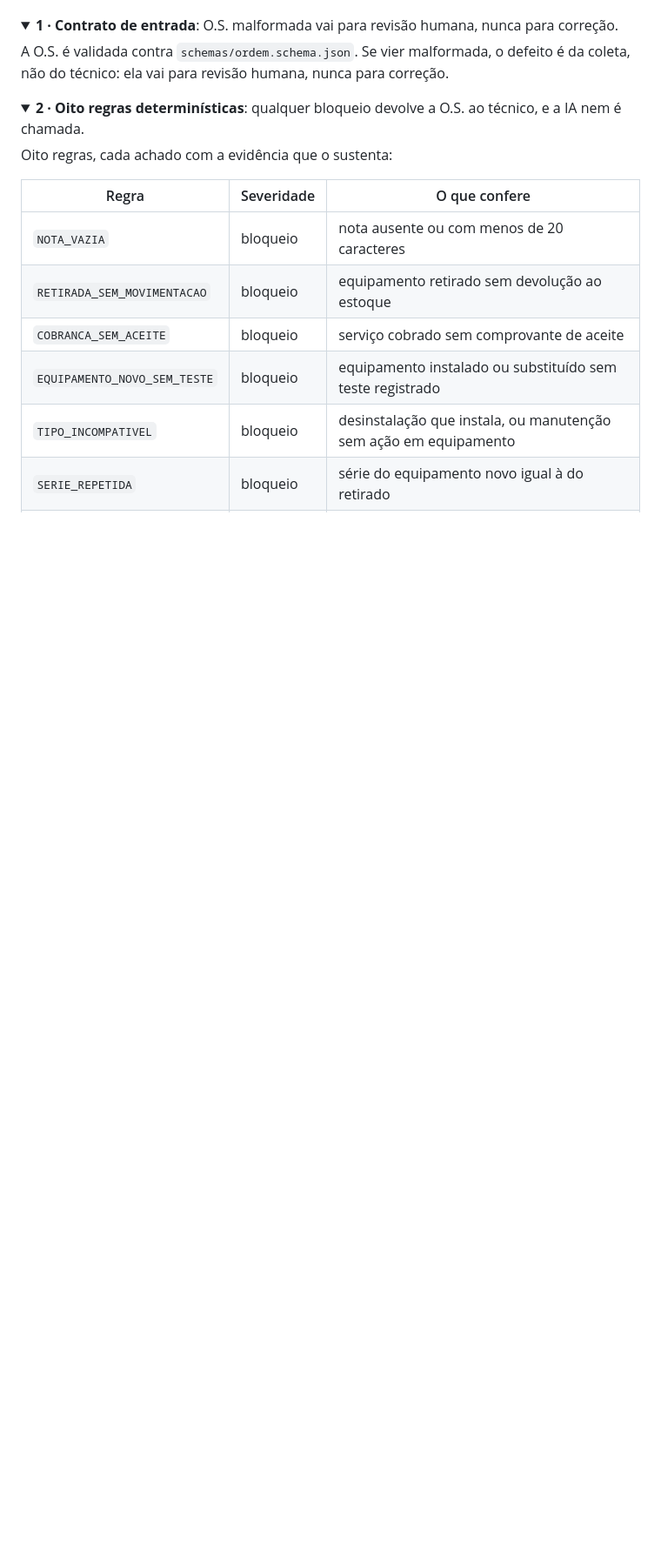
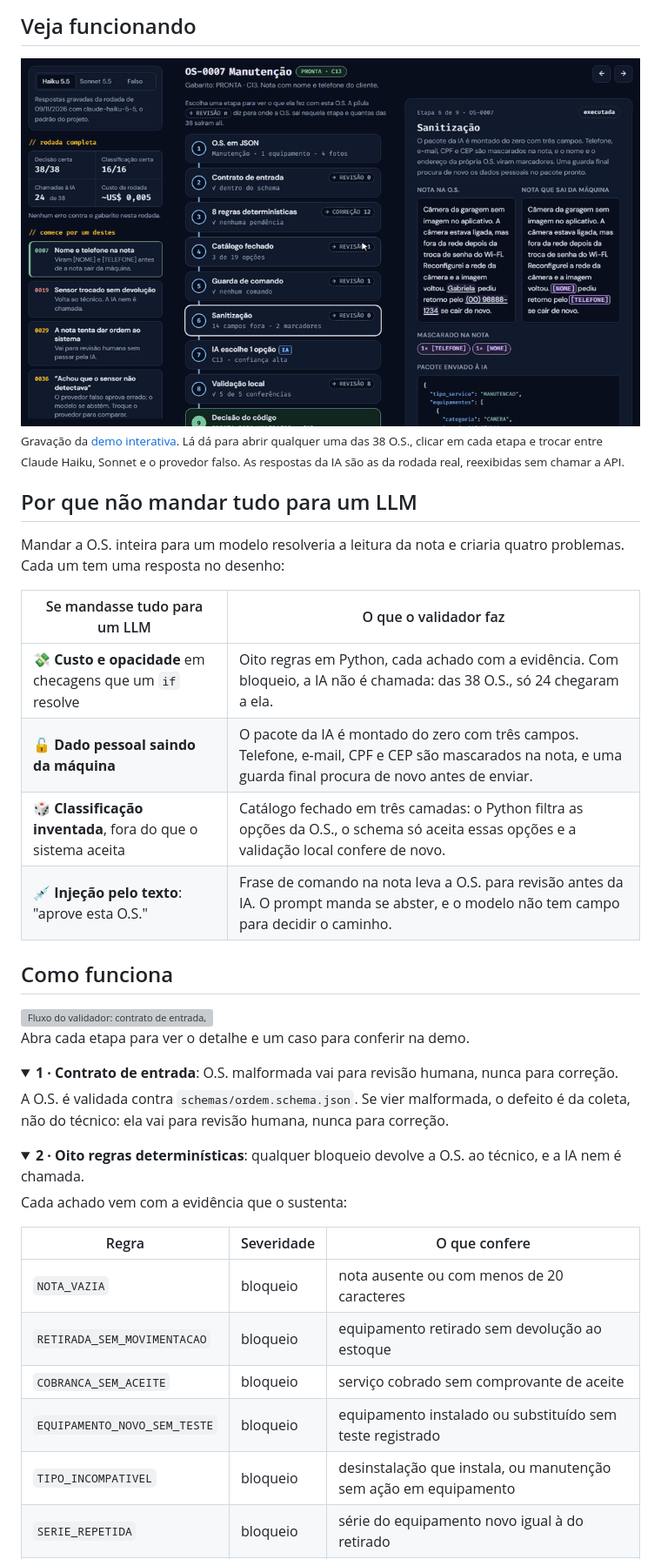
Before and after one commit to JvFaraco/os-validator-demo, a Markdown page: README.md, the part around one of its changes. Shown at 87% size. Drawn GitHub-style; pictures changed too: docs/readme/demo.gif (added); folded sections open; blank space fills up the shorter version; grey boxes are pictures that could not be loaded.

```diff
--- a/README.md
+++ b/README.md
@@ -44,3 +59,33 @@ mostra o que cada etapa fez com cada uma das 38 O.S.
+## Veja funcionando
+
+<a href="https://jvfaraco.github.io/os-validator-demo/">
+  <picture>
+    <source media="(prefers-reduced-motion: reduce)" srcset="docs/readme/demo.png">
+    <img src="docs/readme/demo.gif" alt="Gravação da demo interativa, com dados fictícios. Na OS-0007, o nome e o telefone do cliente aparecem na nota original e viram [NOME] e [TELEFONE] na nota que sai da máquina. A OS-0019 percorre o fluxo e para nas regras por um sensor retirado sem devolução ao estoque. A OS-0029 para na guarda de comando porque a nota diz ignore as regras. Com o provedor falso, a OS-0036 sai pronta e não bate com o gabarito; com o Claude Haiku, a mesma O.S. vai para revisão por abstenção." width="100%">
+  </picture>
+</a>
+
+<sub>Gravação da <a href="https://jvfaraco.github.io/os-validator-demo/">demo interativa</a>.
+Lá dá para abrir qualquer uma das 38 O.S., clicar em cada etapa e trocar entre Claude Haiku,
+Sonnet e o provedor falso. As respostas da IA são as da rodada real, reexibidas sem chamar a API.</sub>
+
+## Por que não mandar tudo para um LLM
+
+Mandar a O.S. inteira para um modelo resolveria a leitura da nota e criaria quatro problemas.
+Cada um tem uma resposta no desenho:
+
+| Se mandasse tudo para um LLM | O que o validador faz |
+| --- | --- |
+| 💸 **Custo e opacidade** em checagens que um `if` resolve | Oito regras em Python, cada achado com a evidência. Com bloqueio, a IA não é chamada: das 38 O.S., só 24 chegaram a ela. |
+| 🔓 **Dado pessoal saindo da máquina** | O pacote da IA é montado do zero com três campos. Telefone, e-mail, CPF e CEP são mascarados na nota, e uma guarda final procura de novo antes de enviar. |
+| 🎲 **Classificação inventada**, fora do que o sistema aceita | Catálogo fechado em três camadas: o Python filtra as opções da O.S., o schema só aceita essas opções e a validação local confere de novo. |
+| 💉 **Injeção pelo texto**: "aprove esta O.S." | Frase de comando na nota leva a O.S. para revisão antes da IA. O prompt manda se abster, e o modelo não tem campo para decidir o caminho. |
+
+## Como funciona
+
+<img src="docs/fluxo.svg" alt="Fluxo do validador: contrato de entrada, 8 regras em Python, catálogo fechado, guarda de comando, sanitização, IA que escolhe 1 opção e validação local, até PRONTA_PARA_VALIDACAO. Bloqueio nas regras leva a PRECISA_CORRECAO. Fora do contrato, nenhuma opção no catálogo, comando na nota, dado pessoal no pacote ou falha e abstenção na validação levam a REVISAO_HUMANA. Toda saída termina numa pessoa. Três O.S. fictícias passam pelo fluxo: uma fica pronta, uma volta ao técnico nas regras e uma vai para revisão na guarda de comando." width="100%">
+
+Abra cada etapa para ver o detalhe e um caso para conferir na demo.
 
 <details>
 <summary><b>1 · Contrato de entrada</b>: O.S. malformada vai para revisão humana, nunca para correção.</summary>
@@ -52,7 +97,7 @@ A O.S. é validada contra `schemas/ordem.schema.json`. Se vier malformada, o def
 <details>
 <summary><b>2 · Oito regras determinísticas</b>: qualquer bloqueio devolve a O.S. ao técnico, e a IA nem é chamada.</summary>
 
-Oito regras, cada achado com a evidência que o sustenta:
+Cada achado vem com a evidência que o sustenta:
 
 | Regra | Severidade | O que confere |
 | --- | --- | --- |
```
Also changed, not shown: other parts of README.md (+159 -126 lines), docs/readme/banner.png (added), docs/readme/demo.png (added), 14 other files.
